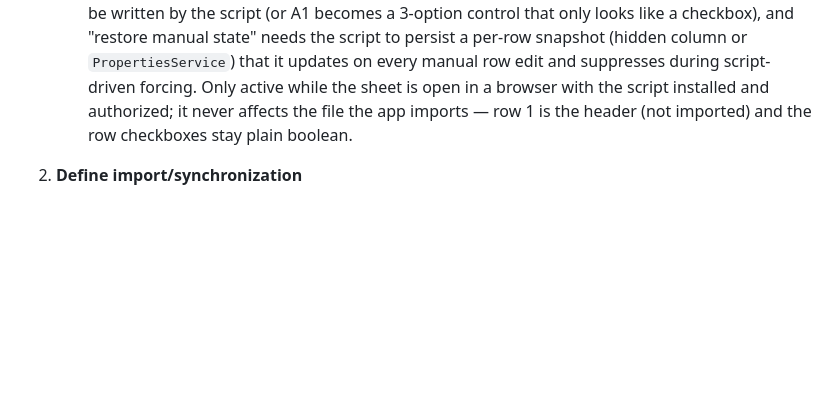
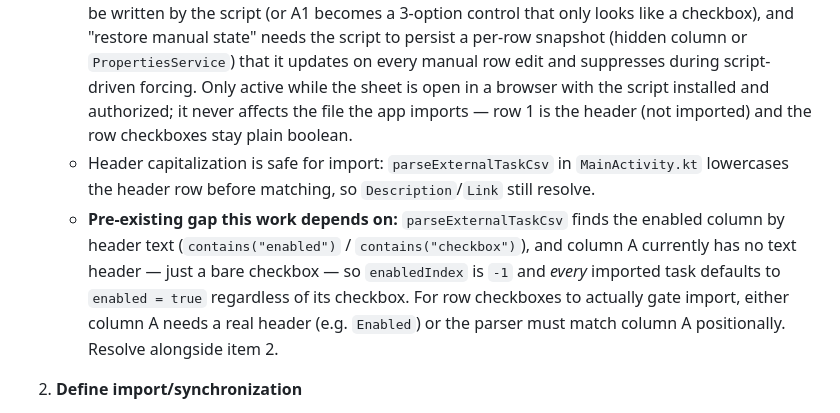
Before and after one commit to vemcg/MicroTasking, a Markdown page: PUNCH_LIST.md, the part around the change. Drawn GitHub-style; blank space fills up the shorter version.

Commit message:
Punch list: note the import-side enabled-column gap the checkbox work needs
parseExternalTaskCsv matches the enabled column by header text, and column
A has no header today, so row checkboxes never gate import (everything
imports as enabled). Flag it under item 1 since the requested checkbox
features assume checkboxes matter.

Co-Authored-By: Claude Sonnet 5 <noreply@anthropic.com>

```diff
--- a/PUNCH_LIST.md
+++ b/PUNCH_LIST.md
@@ -11,6 +11,8 @@ Next work session: make onboarding, import, the spreadsheet template, persistenc
      - unchecked → force every row checkbox below it to unchecked
      - indeterminate → restore every row to its last *manual* state (rows the user manually checked are checked; rows manually unchecked are unchecked)
    - Feasibility (discussed 2026-09-06): the checked/unchecked forcing and the header formatting are straightforward in the Apps Script's `onEdit` handler. The indeterminate state is doable but with caveats — a Google Sheets checkbox only toggles between two values, so the dash state must be written by the script (or A1 becomes a 3-option control that only looks like a checkbox), and "restore manual state" needs the script to persist a per-row snapshot (hidden column or `PropertiesService`) that it updates on every manual row edit and suppresses during script-driven forcing. Only active while the sheet is open in a browser with the script installed and authorized; it never affects the file the app imports — row 1 is the header (not imported) and the row checkboxes stay plain boolean.
+   - Header capitalization is safe for import: `parseExternalTaskCsv` in `MainActivity.kt` lowercases the header row before matching, so `Description`/`Link` still resolve.
+   - **Pre-existing gap this work depends on:** `parseExternalTaskCsv` finds the enabled column by header text (`contains("enabled")` / `contains("checkbox")`), and column A currently has no text header — just a bare checkbox — so `enabledIndex` is `-1` and *every* imported task defaults to `enabled = true` regardless of its checkbox. For row checkboxes to actually gate import, either column A needs a real header (e.g. `Enabled`) or the parser must match column A positionally. Resolve alongside item 2.
 
 2. **Define import/synchronization**
    - Document exactly what Import does on first use.
```
